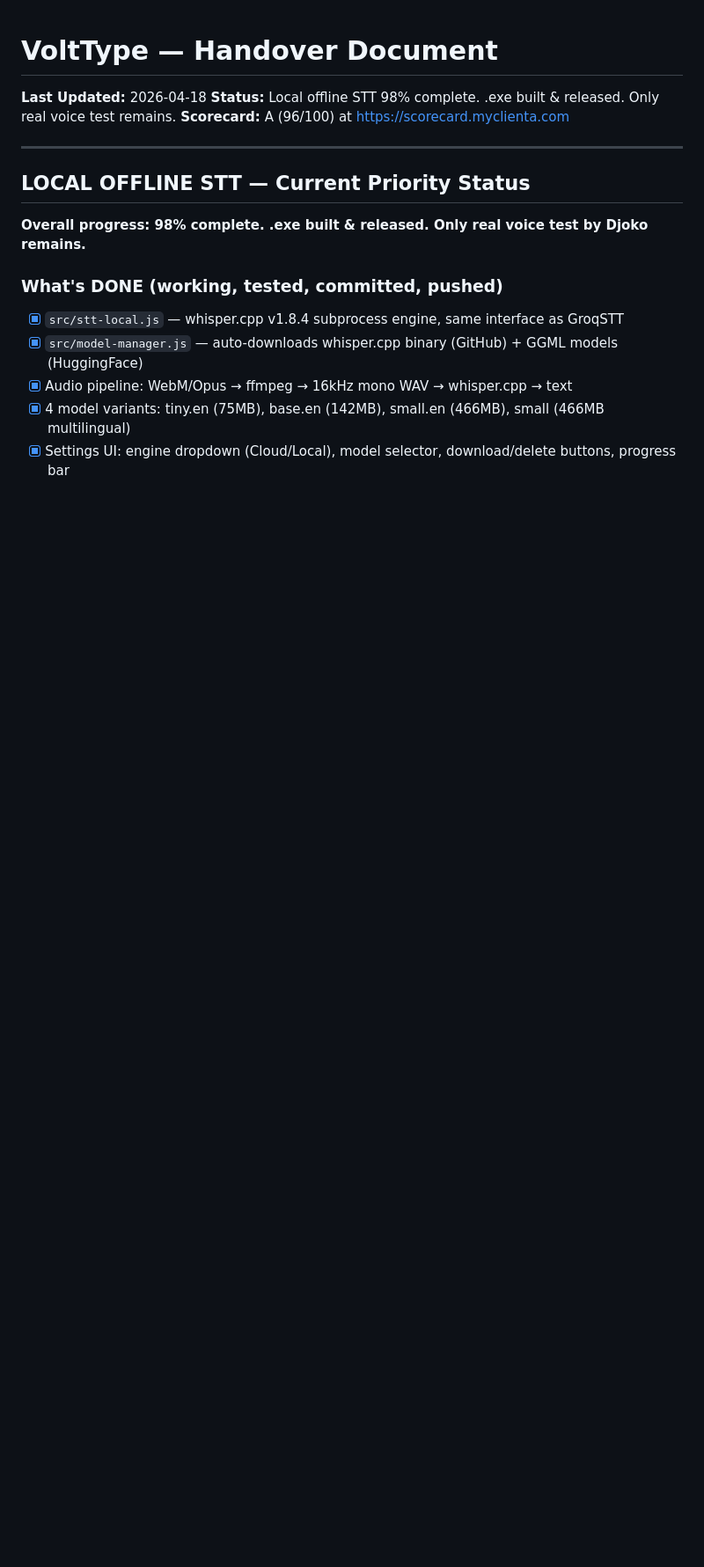
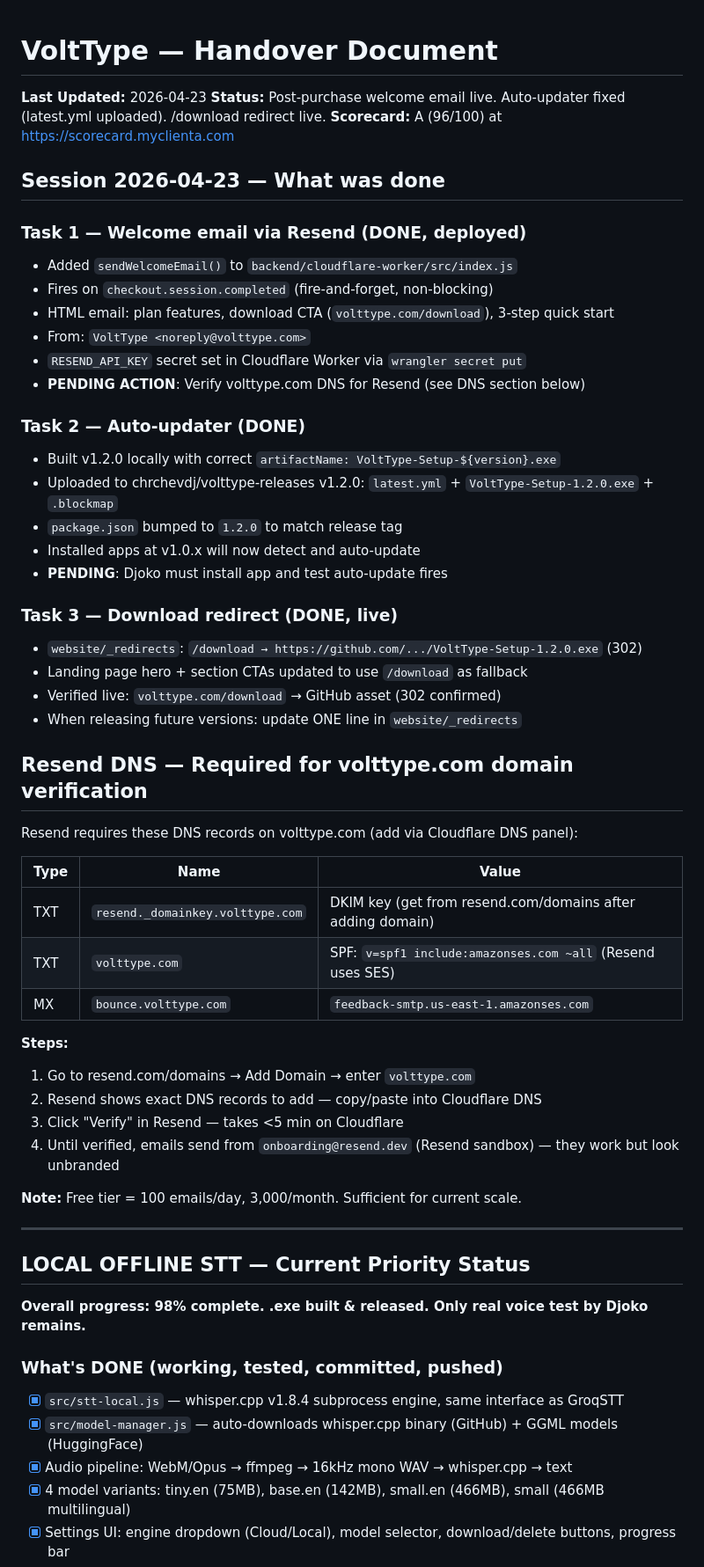
Before and after one commit to chrchevdj/volttype, a Markdown page: HANDOVER.md, the part around one of its changes. Shown at 88% size. Drawn GitHub-style; blank space fills up the shorter version.

Commit message:
docs: update HANDOVER with session 2026-04-23 — welcome email, auto-updater, download redirect
Co-Authored-By: Claude Sonnet 4.6 <noreply@anthropic.com>

```diff
--- a/HANDOVER.md
+++ b/HANDOVER.md
@@ -1,8 +1,49 @@
 # VoltType — Handover Document
 
-**Last Updated:** 2026-04-18
-**Status:** Local offline STT 98% complete. .exe built & released. Only real voice test remains.
+**Last Updated:** 2026-04-23
+**Status:** Post-purchase welcome email live. Auto-updater fixed (latest.yml uploaded). /download redirect live.
 **Scorecard:** A (96/100) at https://scorecard.myclienta.com
+
+## Session 2026-04-23 — What was done
+
+### Task 1 — Welcome email via Resend (DONE, deployed)
+- Added `sendWelcomeEmail()` to `backend/cloudflare-worker/src/index.js`
+- Fires on `checkout.session.completed` (fire-and-forget, non-blocking)
+- HTML email: plan features, download CTA (`volttype.com/download`), 3-step quick start
+- From: `VoltType <noreply@volttype.com>`
+- `RESEND_API_KEY` secret set in Cloudflare Worker via `wrangler secret put`
+- **PENDING ACTION**: Verify volttype.com DNS for Resend (see DNS section below)
+
+### Task 2 — Auto-updater (DONE)
+- Built v1.2.0 locally with correct `artifactName: VoltType-Setup-${version}.exe`
+- Uploaded to chrchevdj/volttype-releases v1.2.0: `latest.yml` + `VoltType-Setup-1.2.0.exe` + `.blockmap`
+- `package.json` bumped to `1.2.0` to match release tag
+- Installed apps at v1.0.x will now detect and auto-update
+- **PENDING**: Djoko must install app and test auto-update fires
+
+### Task 3 — Download redirect (DONE, live)
+- `website/_redirects`: `/download → https://github.com/.../VoltType-Setup-1.2.0.exe` (302)
+- Landing page hero + section CTAs updated to use `/download` as fallback
+- Verified live: `volttype.com/download` → GitHub asset (302 confirmed)
+- When releasing future versions: update ONE line in `website/_redirects`
+
+## Resend DNS — Required for volttype.com domain verification
+
+Resend requires these DNS records on volttype.com (add via Cloudflare DNS panel):
+
+| Type | Name | Value |
+|------|------|-------|
+| TXT | `resend._domainkey.volttype.com` | DKIM key (get from resend.com/domains after adding domain) |
+| TXT | `volttype.com` | SPF: `v=spf1 include:amazonses.com ~all` (Resend uses SES) |
+| MX | `bounce.volttype.com` | `feedback-smtp.us-east-1.amazonses.com` |
+
+**Steps:**
+1. Go to resend.com/domains → Add Domain → enter `volttype.com`
+2. Resend shows exact DNS records to add — copy/paste into Cloudflare DNS
+3. Click "Verify" in Resend — takes <5 min on Cloudflare
+4. Until verified, emails send from `onboarding@resend.dev` (Resend sandbox) — they work but look unbranded
+
+**Note:** Free tier = 100 emails/day, 3,000/month. Sufficient for current scale.
 
 ---
 
```
Also changed, not shown: other parts of HANDOVER.md (+154 -0 lines).
